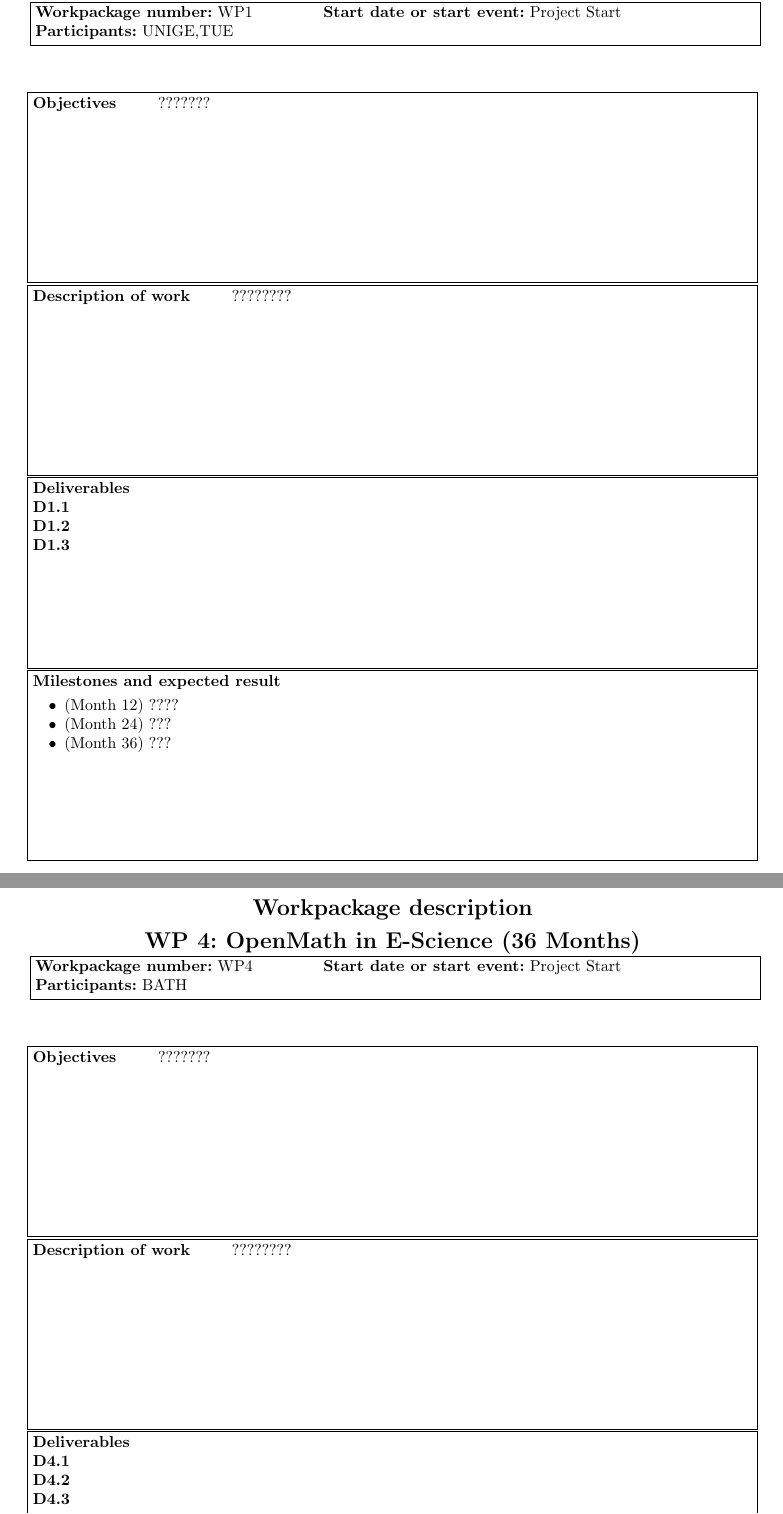
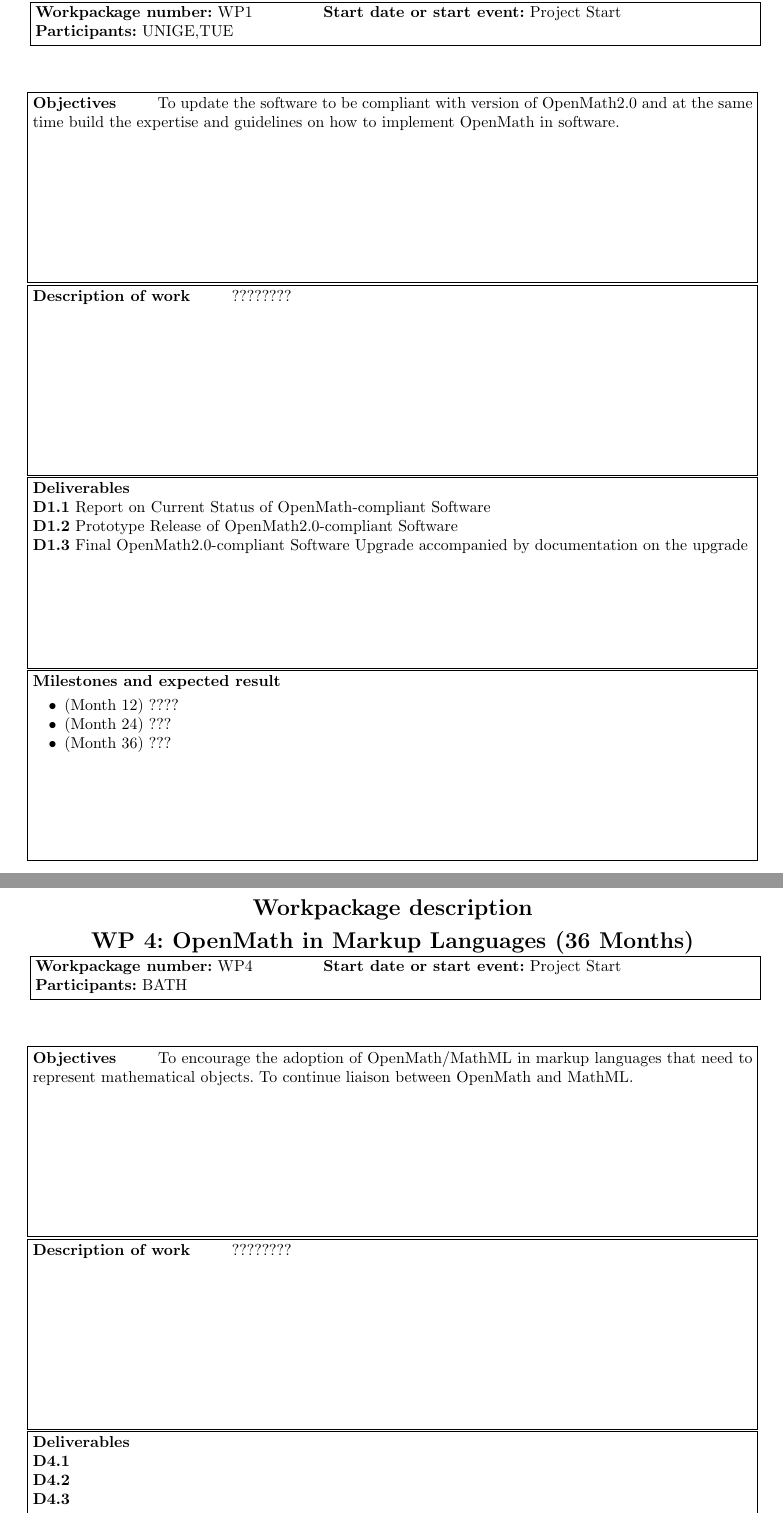
Before and after one commit to OpenMath/OMSVN, a LaTeX thesis (trunk/coordinationFP6/prop-b.tex): two parts of pages 14 and 17 of 21, joined at a grey line, cut so that both start at the same text. Compiled offline with pdfLaTeX.

Commit message:
*** empty log message ***

```diff
--- a/trunk/coordinationFP6/prop-b.tex
+++ b/trunk/coordinationFP6/prop-b.tex
@@ -743,15 +747,18 @@ required under the contract).
 %%%%%%%%%%%%%% WP 1
 \begin{workpackage}{36}{1}{Project Start}{UNIGE,TUE}{OpenMath in Software}
 \begin{wpbox}{Objectives}
-???????
+  To update the software to be compliant with version of OpenMath2.0
+  and at the same time build the expertise and guidelines on how to
+  implement OpenMath in software.
 \end{wpbox}
 \begin{wpbox}{Description of work}
   ????????
 \end{wpbox}
 \begin{wpbox}{Deliverables\\}
-{\bf D1.1} \\
-{\bf D1.2} \\
-{\bf D1.3}
+  {\bf D1.1} Report on Current Status of OpenMath-compliant Software\\
+  {\bf D1.2} Prototype Release of OpenMath2.0-compliant Software\\
+  {\bf D1.3} Final OpenMath2.0-compliant Software Upgrade accompanied
+  by documentation on the upgrade
 \end{wpbox}
 \begin{wpbox}{Milestones and expected result}
 \begin{itemize}
@@ -808,9 +817,11 @@ required under the contract).
 \end{workpackage}
 \newpage
 %%%%%%%%%%%%%% WP 4
-\begin{workpackage}{36}{4}{Project Start}{BATH}{OpenMath in E-Science}
+\begin{workpackage}{36}{4}{Project Start}{BATH}{OpenMath in Markup Languages}
 \begin{wpbox}{Objectives}
-???????
+  To encourage the adoption of OpenMath/MathML in markup languages
+  that need to represent mathematical objects.  To continue liaison
+  between OpenMath and MathML.
 \end{wpbox}
 \begin{wpbox}{Description of work}
   ????????
@@ -818,7 +829,7 @@ required under the contract).
 \begin{wpbox}{Deliverables\\}
 {\bf D4.1} \\
 {\bf D4.2} \\
-{\bf D4.3}
+{\bf D4.3} \\
 \end{wpbox}
 \begin{wpbox}{Milestones and expected result}
 \begin{itemize}
```
Also changed, not shown: trunk/coordinationFP6/prop-b.tex (58 more changed lines).
